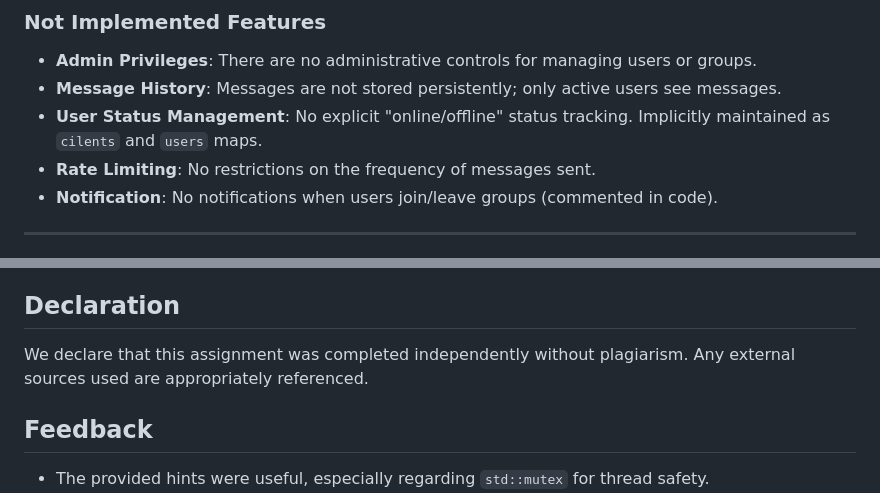
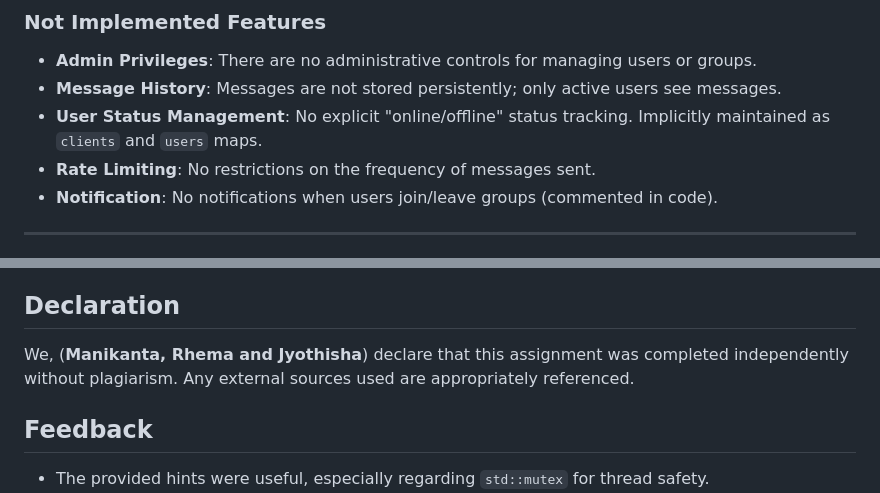
Before and after one commit to gokavarapu-M/CS425, a Markdown page: Assignments/A1/Readme.md, 2 parts joined by grey strips. GitHub-like rendering.

```diff
--- a/Assignments/A1/Readme.md
+++ b/Assignments/A1/Readme.md
@@ -53,7 +53,7 @@ Welcome to the chat server!
 
 - **Admin Privileges**: There are no administrative controls for managing users or groups.
 - **Message History**: Messages are not stored persistently; only active users see messages.
-- **User Status Management**: No explicit "online/offline" status tracking. Implicitly maintained as `cilents` and `users` maps.
+- **User Status Management**: No explicit "online/offline" status tracking. Implicitly maintained as `clients` and `users` maps.
 - **Rate Limiting**: No restrictions on the frequency of messages sent.
 - **Notification**: No notifications when users join/leave groups (commented in code).
 
@@ -308,7 +308,7 @@ handle_client(client_socket)
 
 ## Declaration
 
-We declare that this assignment was completed independently without plagiarism. Any external sources used are appropriately referenced.
+We, (**Manikanta, Rhema and Jyothisha**) declare that this assignment was completed independently without plagiarism. Any external sources used are appropriately referenced.
 
 ## Feedback
 
```
Also changed, not shown: other parts of Assignments/A1/Readme.md (+15 -15 lines).
